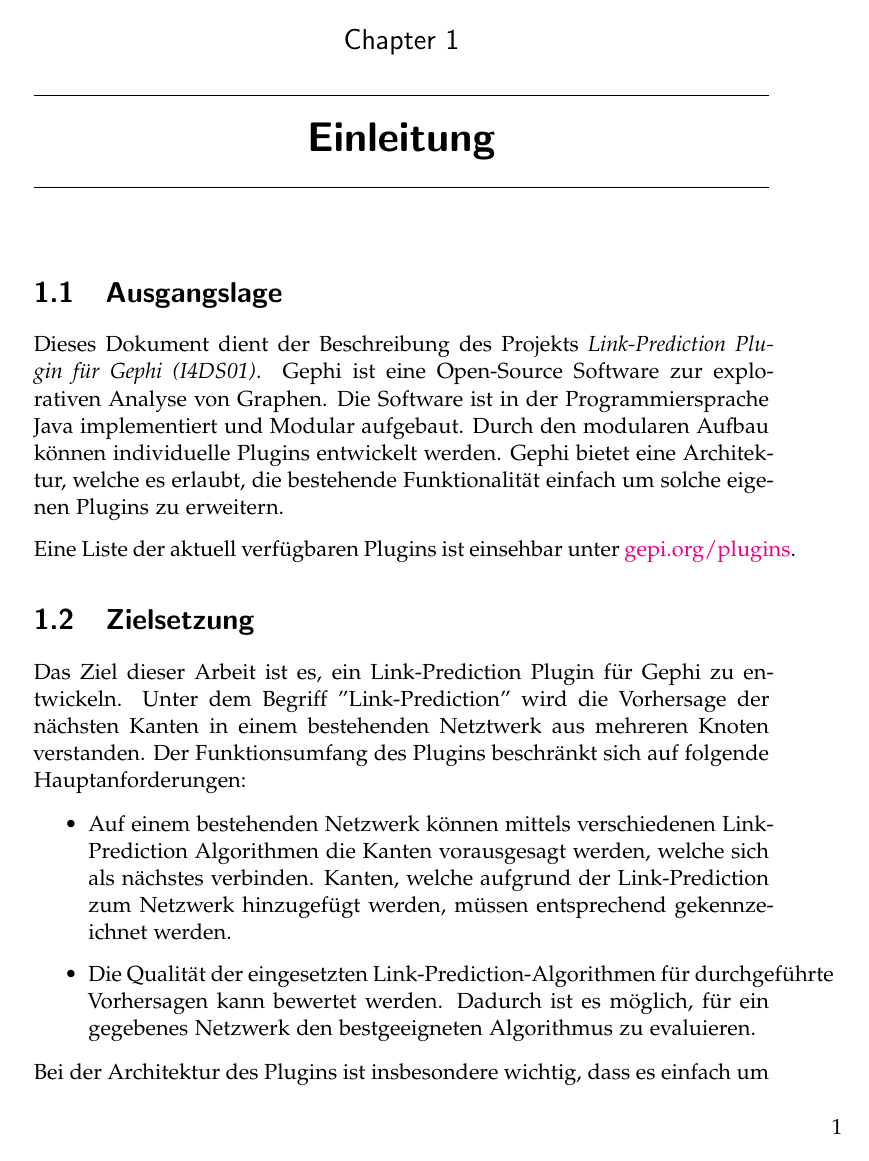
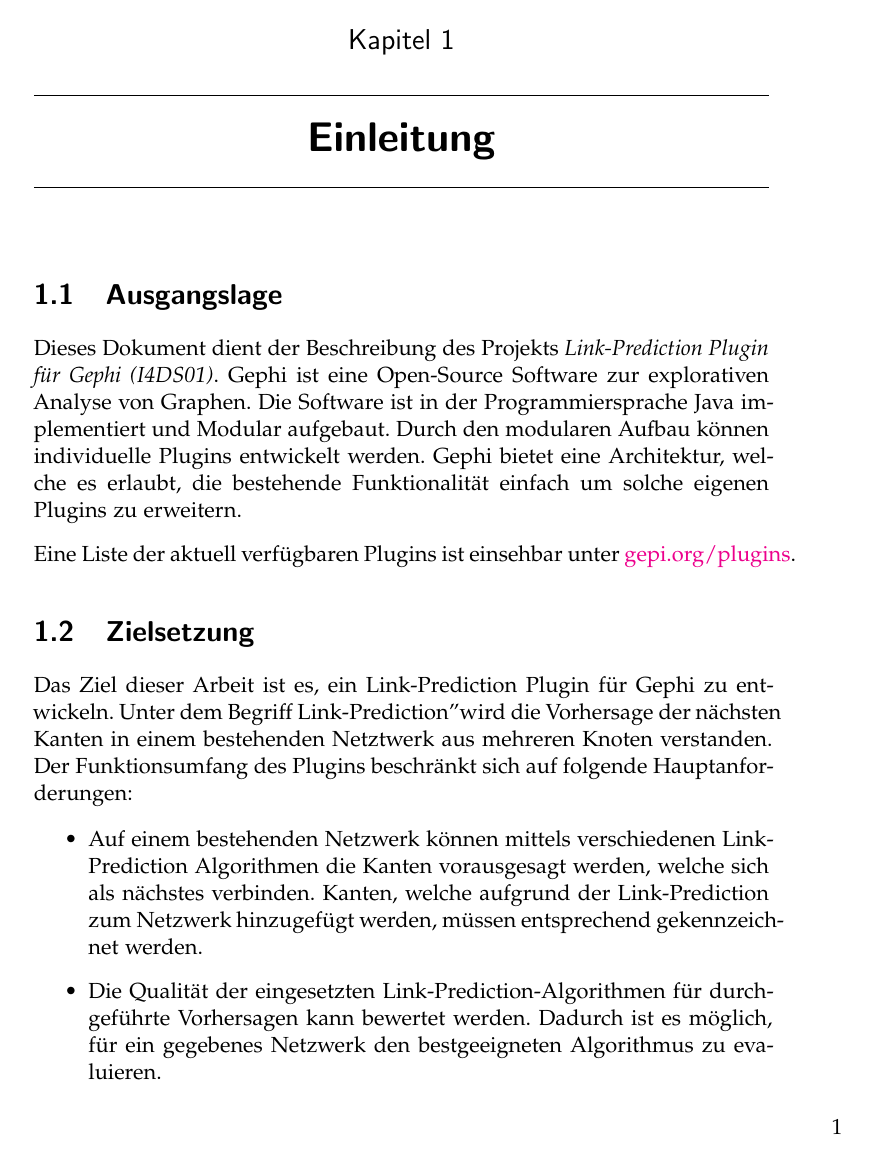
Before and after one commit to romanutti/ip5-documentation, a LaTeX thesis (src/site/tex/link-prediction.tex): page 7 of 24. Compiled offline with pdfLaTeX.

Commit message:
Language changed to german

```diff
--- a/src/site/tex/link-prediction.tex
+++ b/src/site/tex/link-prediction.tex
@@ -21,7 +21,7 @@
 %% Use 'american' for American English.  Note that if you change this,
 %% the next LaTeX run may show spurious errors.  Simply run it again.
 %% If they persist, remove the .aux file and try again.
-\usepackage[english]{babel}
+\usepackage[german]{babel}
 
 %% Input encoding 'utf8'. In some cases you might need 'utf8x' for
 %% extra symbols. Not all editors, especially on Windows, are UTF-8
```
